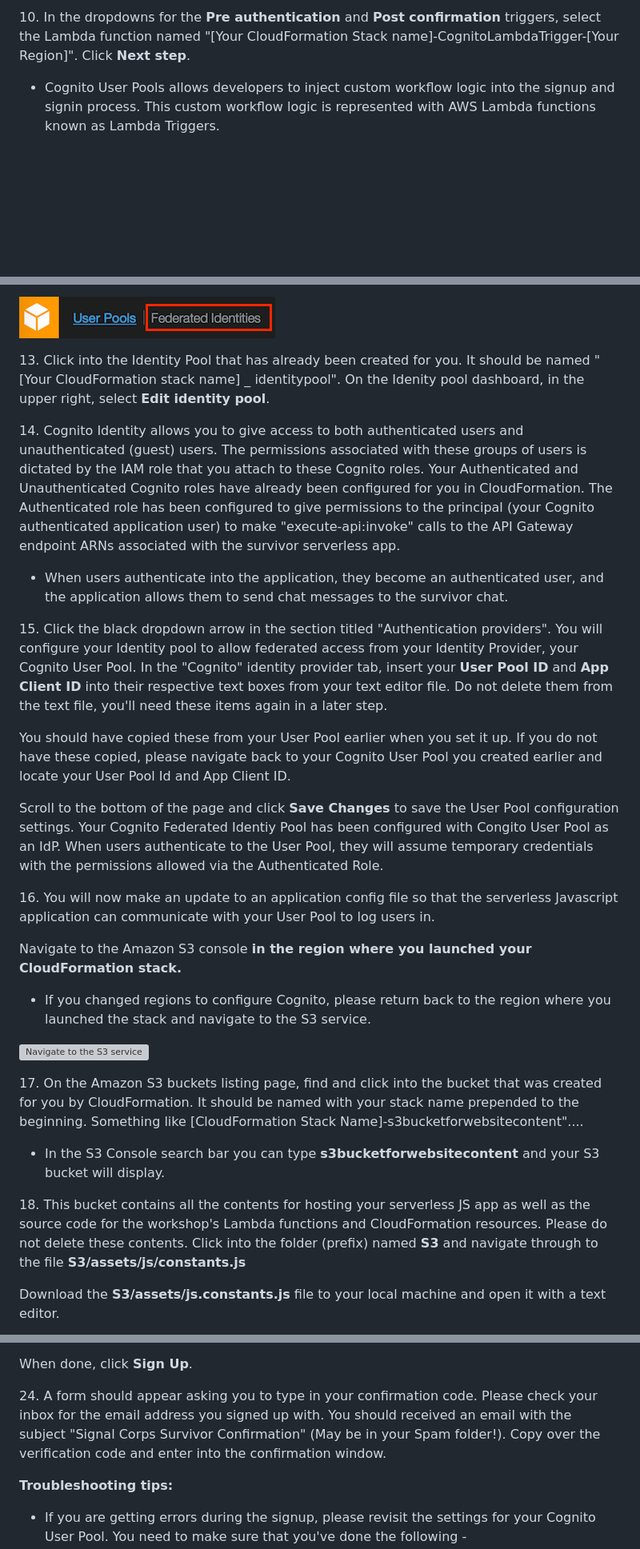
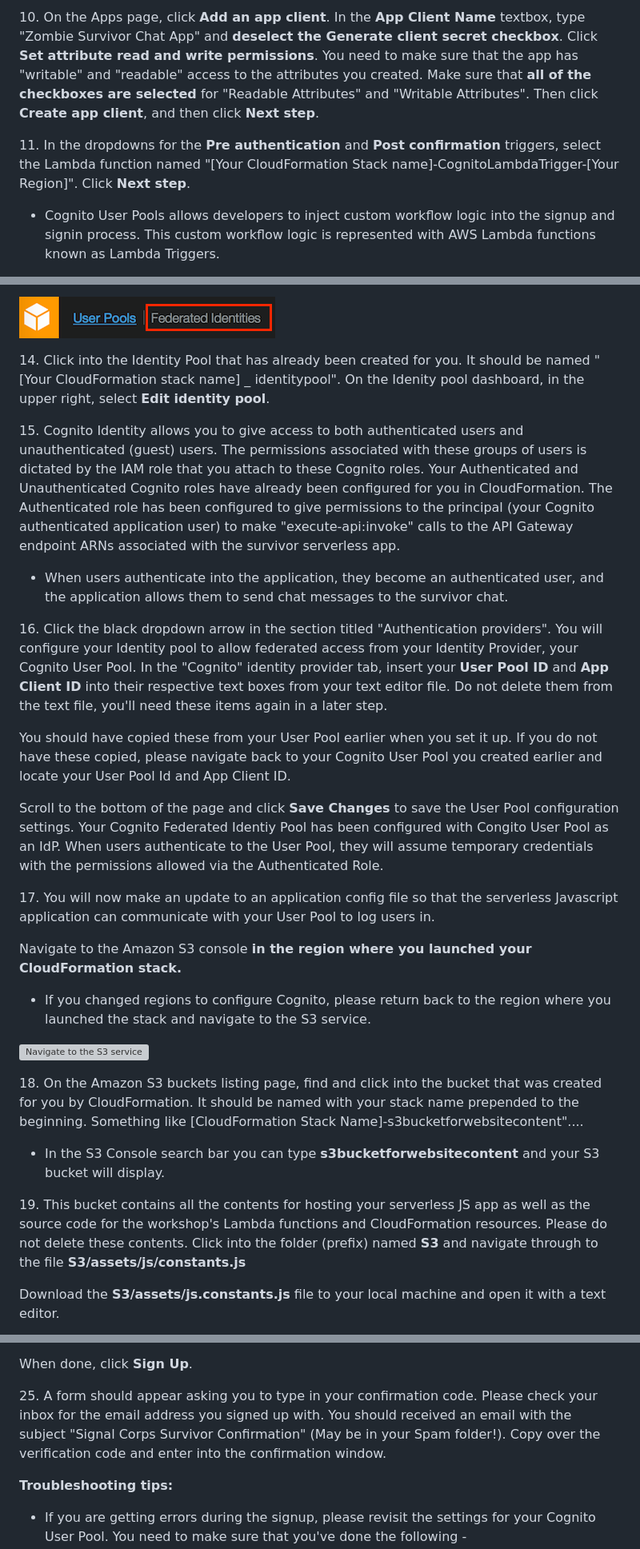
Before and after one commit to shchodro/serverless-workshop, a Markdown page: README.md, 3 parts joined by grey strips. Shown: that part at 80% size. Rendered like a GitHub page; blank space fills up the shorter version; grey boxes are pictures that could not be loaded.

```diff
--- a/README.md
+++ b/README.md
@@ -125,5 +126,7 @@ On the Tags page, leave the defaults and click **Next step**. Next, on the Devic
 
-10\. In the dropdowns for the **Pre authentication** and **Post confirmation** triggers, select the Lambda function named "[Your CloudFormation Stack name]-CognitoLambdaTrigger-[Your Region]". Click **Next step**.
+10\. On the Apps page, click **Add an app client**. In the **App Client Name** textbox, type "Zombie Survivor Chat App" and **deselect the Generate client secret checkbox**. Click **Set attribute read and write permissions**. You need to make sure that the app has "writable" and "readable" access to the attributes you created. Make sure that **all of the checkboxes are selected** for "Readable Attributes" and "Writable Attributes". Then click **Create app client**, and then click **Next step**.
+
+11\. In the dropdowns for the **Pre authentication** and **Post confirmation** triggers, select the Lambda function named "[Your CloudFormation Stack name]-CognitoLambdaTrigger-[Your Region]". Click **Next step**.
 
 * Cognito User Pools allows developers to inject custom workflow logic into the signup and signin process. This custom workflow logic is represented with AWS Lambda functions known as Lambda Triggers.
 
@@ -153,19 +156,19 @@ On the top navigation bar in the management console, switch to **Federated Ident
 
 ![Navigating to Federated Identities Console](/Images/Cognito-Step12.png)
 
-13\. Click into the Identity Pool that has already been created for you. It should be named "[Your CloudFormation stack name] _ identitypool". On the Idenity pool dashboard, in the upper right, select **Edit identity pool**.
+14\. Click into the Identity Pool that has already been created for you. It should be named "[Your CloudFormation stack name] _ identitypool". On the Idenity pool dashboard, in the upper right, select **Edit identity pool**.
 
-14\. Cognito Identity allows you to give access to both authenticated users and unauthenticated (guest) users. The permissions associated with these groups of users is dictated by the IAM role that you attach to these Cognito roles. Your Authenticated and Unauthenticated Cognito roles have already been configured for you in CloudFormation. The Authenticated role has been configured to give permissions to the principal (your Cognito authenticated application user) to make "execute-api:invoke" calls to the API Gateway endpoint ARNs associated with the survivor serverless app.
+15\. Cognito Identity allows you to give access to both authenticated users and unauthenticated (guest) users. The permissions associated with these groups of users is dictated by the IAM role that you attach to these Cognito roles. Your Authenticated and Unauthenticated Cognito roles have already been configured for you in CloudFormation. The Authenticated role has been configured to give permissions to the principal (your Cognito authenticated application user) to make "execute-api:invoke" calls to the API Gateway endpoint ARNs associated with the survivor serverless app.
 
 * When users authenticate into the application, they become an authenticated user, and the application allows them to send chat messages to the survivor chat.
 
-15\. Click the black dropdown arrow in the section titled "Authentication providers". You will configure your Identity pool to allow federated access from your Identity Provider, your Cognito User Pool. In the "Cognito" identity provider tab, insert your **User Pool ID** and **App Client ID** into their respective text boxes from your text editor file. Do not delete them from the text file, you'll need these items again in a later step.
+16\. Click the black dropdown arrow in the section titled "Authentication providers". You will configure your Identity pool to allow federated access from your Identity Provider, your Cognito User Pool. In the "Cognito" identity provider tab, insert your **User Pool ID** and **App Client ID** into their respective text boxes from your text editor file. Do not delete them from the text file, you'll need these items again in a later step.
 
 You should have copied these from your User Pool earlier when you set it up. If you do not have these copied, please navigate back to your Cognito User Pool you created earlier and locate your User Pool Id and App Client ID.
 
 Scroll to the bottom of the page and click **Save Changes** to save the User Pool configuration settings. Your Cognito Federated Identiy Pool has been configured with Congito User Pool as an IdP. When users authenticate to the User Pool, they will assume temporary credentials with the permissions allowed via the Authenticated Role.
 
-16\. You will now make an update to an application config file so that the serverless Javascript application can communicate with your User Pool to log users in.
+17\. You will now make an update to an application config file so that the serverless Javascript application can communicate with your User Pool to log users in.
 
 Navigate to the Amazon S3 console **in the region where you launched your CloudFormation stack.**
 
@@ -173,11 +176,11 @@ Navigate to the Amazon S3 console **in the region where you launched your CloudF
 
 ![Navigate to the S3 service](/Images/Cognito-Step16.png)
 
-17\. On the Amazon S3 buckets listing page, find and click into the bucket that was created for you by CloudFormation. It should be named with your stack name prepended to the beginning. Something like [CloudFormation Stack Name]-s3bucketforwebsitecontent"....
+18\. On the Amazon S3 buckets listing page, find and click into the bucket that was created for you by CloudFormation. It should be named with your stack name prepended to the beginning. Something like [CloudFormation Stack Name]-s3bucketforwebsitecontent"....
 
 * In the S3 Console search bar you can type **s3bucketforwebsitecontent** and your S3 bucket will display.
 
-18\. This bucket contains all the contents for hosting your serverless JS app as well as the source code for the workshop's Lambda functions and CloudFormation resources. Please do not delete these contents. Click into the folder (prefix) named **S3** and navigate through to the file **S3/assets/js/constants.js**
+19\. This bucket contains all the contents for hosting your serverless JS app as well as the source code for the workshop's Lambda functions and CloudFormation resources. Please do not delete these contents. Click into the folder (prefix) named **S3** and navigate through to the file **S3/assets/js/constants.js**
 
 Download the **S3/assets/js.constants.js** file to your local machine and open it with a text editor.
 
@@ -209,7 +212,7 @@ Download the **S3/assets/js.constants.js** file to your local machine and open i
 
 When done, click **Sign Up**.
 
-24\. A form should appear asking you to type in your confirmation code. Please check your inbox for the email address you signed up with. You should received an email with the subject "Signal Corps Survivor Confirmation" (May be in your Spam folder!). Copy over the verification code and enter into the confirmation window.
+25\. A form should appear asking you to type in your confirmation code. Please check your inbox for the email address you signed up with. You should received an email with the subject "Signal Corps Survivor Confirmation" (May be in your Spam folder!). Copy over the verification code and enter into the confirmation window.
 
 **Troubleshooting tips:**
 
```
Also changed, not shown: other parts of README.md (+17 -19 lines), Images/Cognito_Step10.jpg (added).
